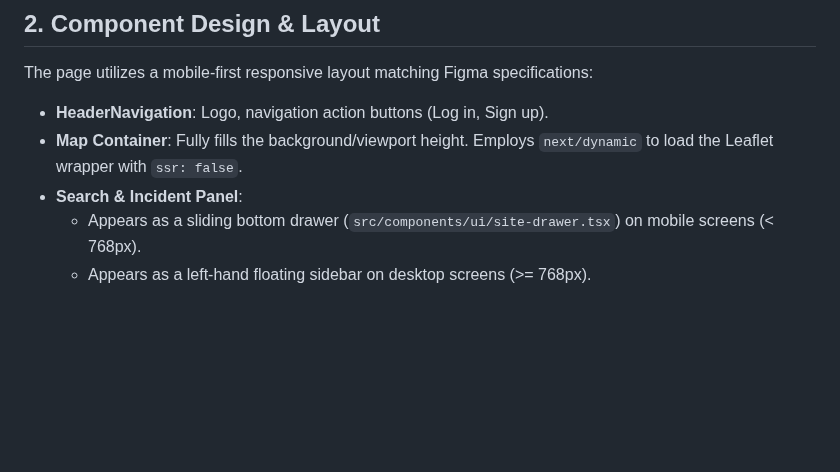
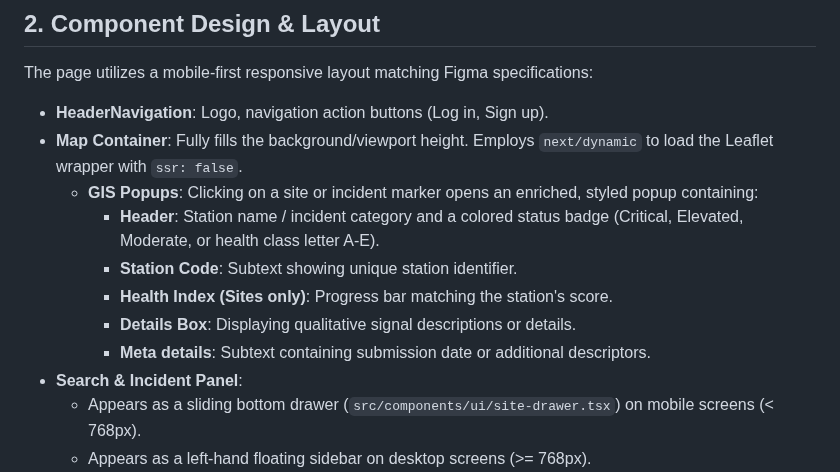
Before and after one commit to akvo/nbd-phase-1, a Markdown page: docs/lld/landing_page_lld.md, the part around the change. GitHub-like rendering; blank space fills up the shorter version.

Commit message:
[#73] docs(lld): document high-fidelity map popup specs

```diff
--- a/docs/lld/landing_page_lld.md
+++ b/docs/lld/landing_page_lld.md
@@ -26,6 +26,12 @@ Interactive landing page at `/` (`src/app/page.tsx`) mapping basins, monitoring
 The page utilizes a mobile-first responsive layout matching Figma specifications:
 - **HeaderNavigation**: Logo, navigation action buttons (Log in, Sign up).
 - **Map Container**: Fully fills the background/viewport height. Employs `next/dynamic` to load the Leaflet wrapper with `ssr: false`.
+  - **GIS Popups**: Clicking on a site or incident marker opens an enriched, styled popup containing:
+    - **Header**: Station name / incident category and a colored status badge (Critical, Elevated, Moderate, or health class letter A-E).
+    - **Station Code**: Subtext showing unique station identifier.
+    - **Health Index (Sites only)**: Progress bar matching the station's score.
+    - **Details Box**: Displaying qualitative signal descriptions or details.
+    - **Meta details**: Subtext containing submission date or additional descriptors.
 - **Search & Incident Panel**:
   - Appears as a sliding bottom drawer (`src/components/ui/site-drawer.tsx`) on mobile screens (< 768px).
   - Appears as a left-hand floating sidebar on desktop screens (>= 768px).
```
